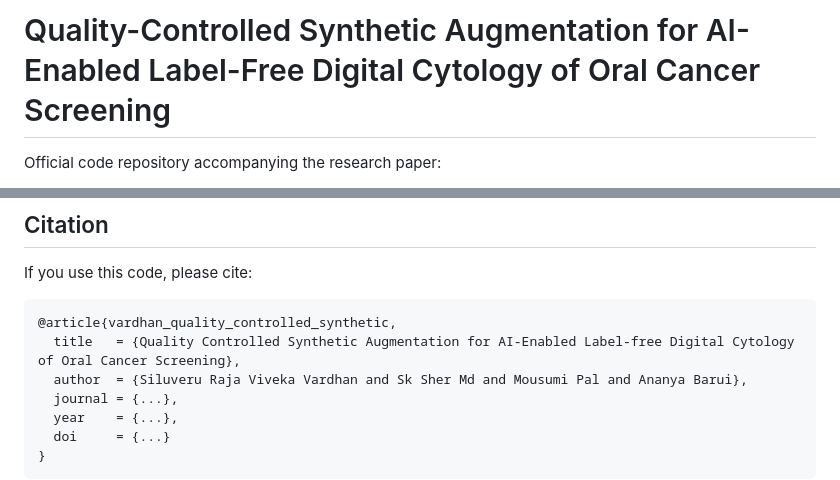
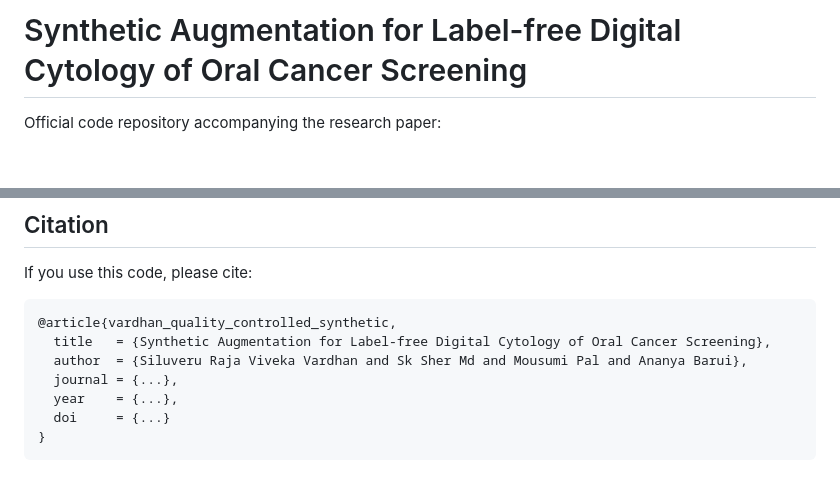
Before and after one commit to ebxc-7s13/afisnet-oral-cancer-screening, a Markdown page: README.md, 2 parts joined by grey strips. Rendered like a GitHub page; blank space fills up the shorter version.

Commit message:
Update title in README for clarity

````diff
--- a/README.md
+++ b/README.md
@@ -1,4 +1,4 @@
-# Quality-Controlled Synthetic Augmentation for AI-Enabled Label-Free Digital Cytology of Oral Cancer Screening
+# Synthetic Augmentation for Label-free Digital Cytology of Oral Cancer Screening
 
 Official code repository accompanying the research paper:
 
@@ -148,7 +148,7 @@ If you use this code, please cite:
 
 ```bibtex
 @article{vardhan_quality_controlled_synthetic,
-  title   = {Quality Controlled Synthetic Augmentation for AI-Enabled Label-free Digital Cytology of Oral Cancer Screening},
+  title   = {Synthetic Augmentation for Label-free Digital Cytology of Oral Cancer Screening},
   author  = {Siluveru Raja Viveka Vardhan and Sk Sher Md and Mousumi Pal and Ananya Barui},
   journal = {...},
   year    = {...},
````
